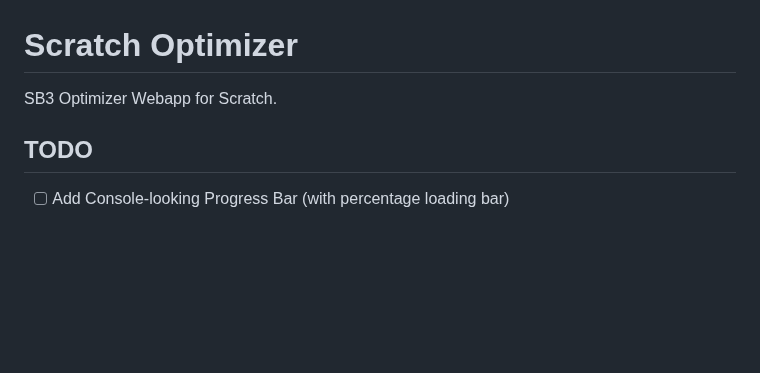
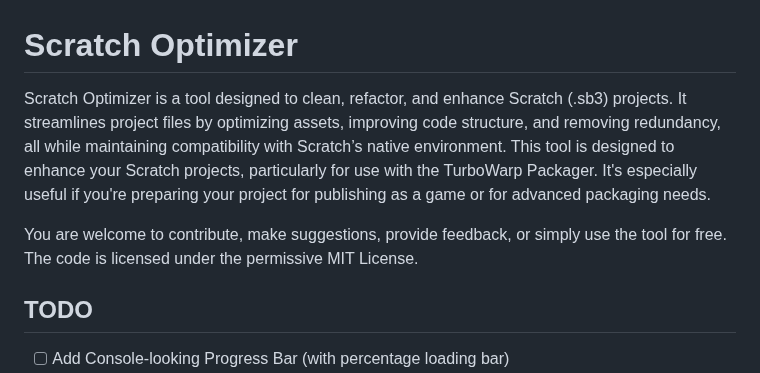
Before and after one commit to aliasfoxkde/scratch-optimizer, a Markdown page: README.md, the part around the change. GitHub-like rendering; blank space fills up the shorter version.

Commit message:
Updated documentation.

```diff
--- a/README.md
+++ b/README.md
@@ -1,5 +1,12 @@
 # Scratch Optimizer
-SB3 Optimizer Webapp for Scratch.
+Scratch Optimizer is a tool designed to clean, refactor, and enhance Scratch (.sb3) projects. It streamlines
+project files by optimizing assets, improving code structure, and removing redundancy, all while maintaining
+compatibility with Scratch’s native environment. This tool is designed to enhance your Scratch projects,
+particularly for use with the TurboWarp Packager. It's especially useful if you're preparing your project
+for publishing as a game or for advanced packaging needs.
+
+You are welcome to contribute, make suggestions, provide feedback, or simply use the tool for free.
+The code is licensed under the permissive MIT License.
 
 ## TODO
 - [ ] Add Console-looking Progress Bar (with percentage loading bar)
```
